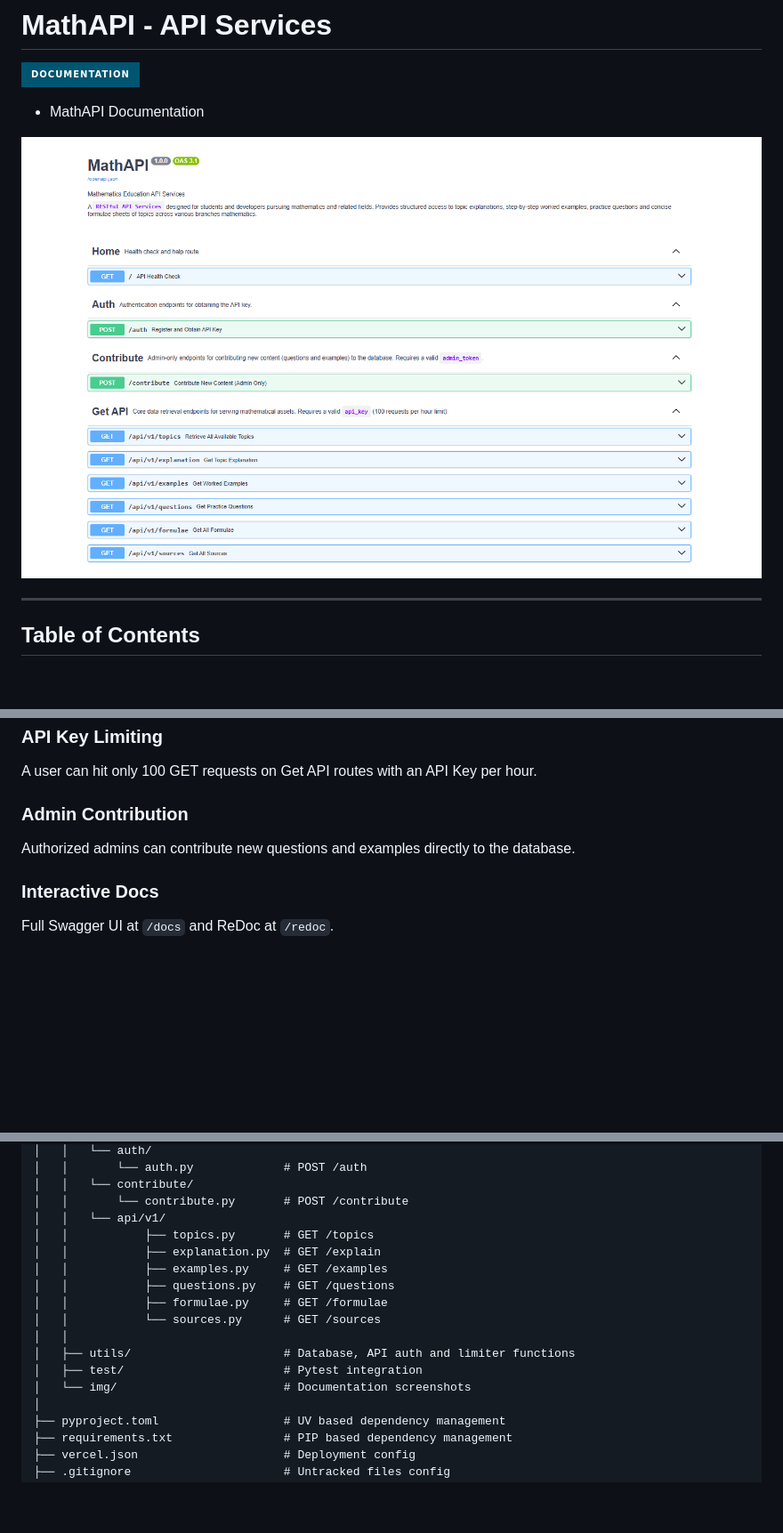
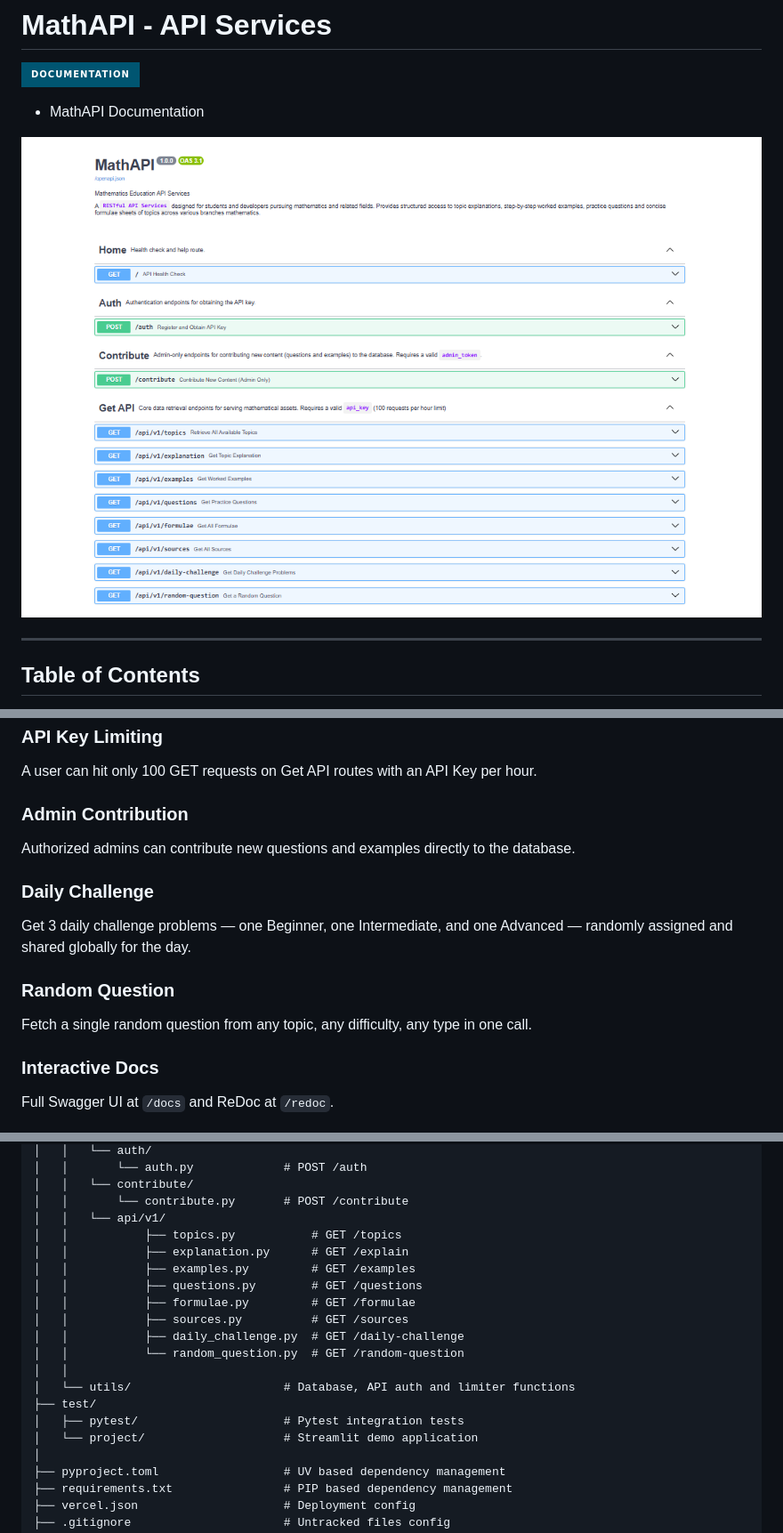
Before and after one commit to TanishkBhatt/MathAPI, a Markdown page: README.md, 3 parts joined by grey strips. Shown: that part at 89% size. GitHub-like rendering; pictures changed too: img/docs.png; badges without logos; blank space fills up the shorter version.

```diff
--- a/README.md
+++ b/README.md
@@ -59,6 +59,12 @@ A user can hit only 100 GET requests on Get API routes with an API Key per hour.
 ### Admin Contribution
 Authorized admins can contribute new questions and examples directly to the database.
 
+### Daily Challenge
+Get 3 daily challenge problems — one Beginner, one Intermediate, and one Advanced — randomly assigned and shared globally for the day.
+
+### Random Question
+Fetch a single random question from any topic, any difficulty, any type in one call.
+
 ### Interactive Docs
 Full Swagger UI at `/docs` and ReDoc at `/redoc`.
 
@@ -114,16 +122,19 @@ MathAPI/
 │   │   └── contribute/
 │   │       └── contribute.py       # POST /contribute
 │   │   └── api/v1/
-│   │           ├── topics.py       # GET /topics
-│   │           ├── explanation.py  # GET /explain
-│   │           ├── examples.py     # GET /examples
-│   │           ├── questions.py    # GET /questions
-│   │           ├── formulae.py     # GET /formulae
-│   │           └── sources.py      # GET /sources
+│   │           ├── topics.py           # GET /topics
+│   │           ├── explanation.py      # GET /explain
+│   │           ├── examples.py         # GET /examples
+│   │           ├── questions.py        # GET /questions
+│   │           ├── formulae.py         # GET /formulae
+│   │           ├── sources.py          # GET /sources
+│   │           ├── daily_challenge.py  # GET /daily-challenge
+│   │           └── random_question.py  # GET /random-question
 │   │
-│   ├── utils/                      # Database, API auth and limiter functions
-│   ├── test/                       # Pytest integration
-│   └── img/                        # Documentation screenshots
+│   └── utils/                      # Database, API auth and limiter functions
+├── test/
+│   ├── pytest/                     # Pytest integration tests
+│   └── project/                    # Streamlit demo application
 │
 ├── pyproject.toml                  # UV based dependency management
 ├── requirements.txt                # PIP based dependency management
```
Also changed, not shown: other parts of README.md (+2 -0 lines), 12 other files.
